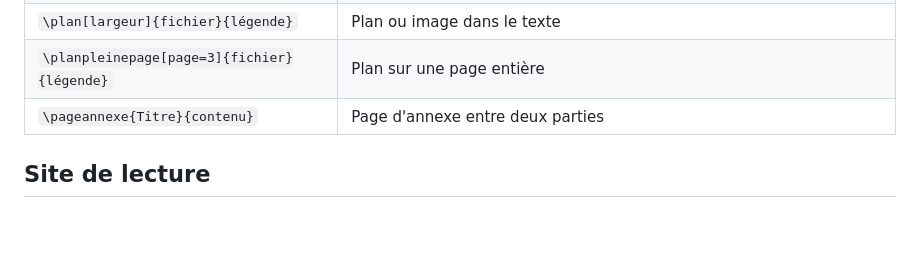
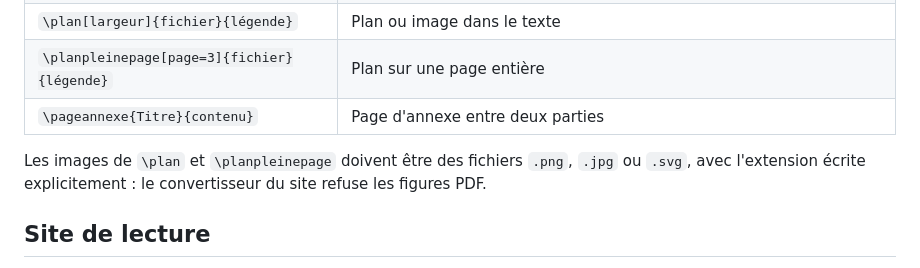
Before and after one commit to Darkbriks/RomanMurderParty, a Markdown page: README.md, the part around the change. Drawn GitHub-style; blank space fills up the shorter version.

```diff
--- a/README.md
+++ b/README.md
@@ -55,6 +55,8 @@ Mode : `\usepackage[brouillon]{murderparty}` ou `\usepackage[final]{murderparty}
 | `\planpleinepage[page=3]{fichier}{légende}` | Plan sur une page entière |
 | `\pageannexe{Titre}{contenu}` | Page d'annexe entre deux parties |
 
+Les images de `\plan` et `\planpleinepage` doivent être des fichiers `.png`, `.jpg` ou `.svg`, avec l'extension écrite explicitement : le convertisseur du site refuse les figures PDF.
+
 ## Site de lecture
 
 Le roman est aussi publié sous forme de site de lecture : <https://darkbriks.github.io/RomanMurderParty/>.
```
Also changed, not shown: CLAUDE.md (+2 -2 lines).
